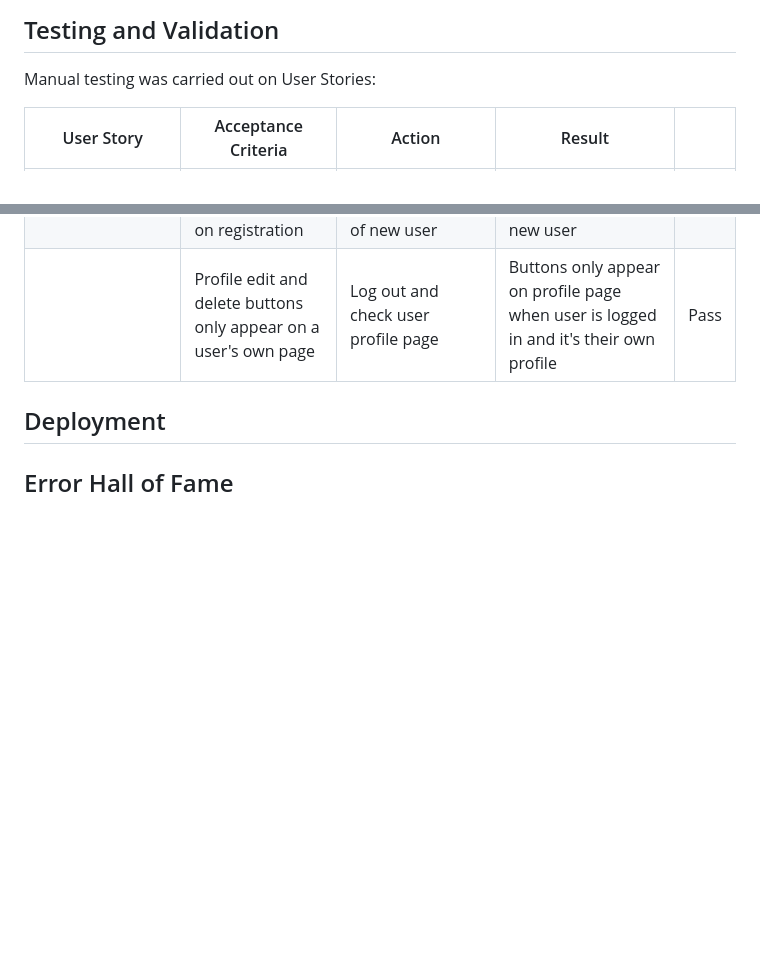
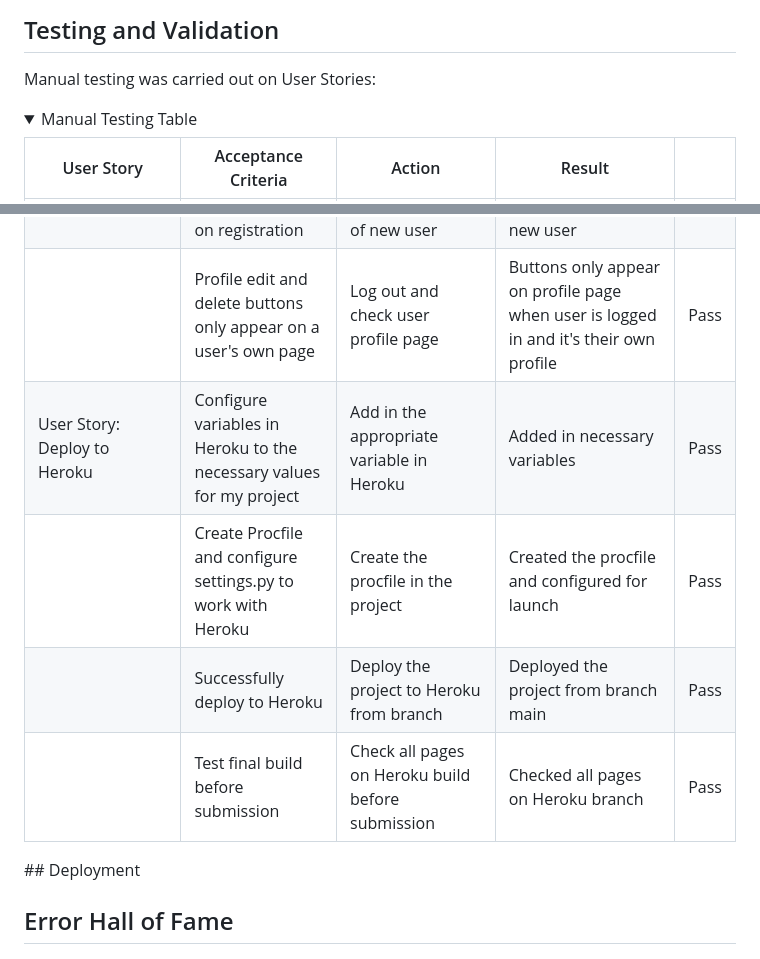
Before and after one commit to carlalennon/generation-knit-2.0, a Markdown page: README.md, 2 parts joined by grey strips. Drawn GitHub-style; folded sections open; blank space fills up the shorter version.

Commit message:
Add final testing table to readme

```diff
--- a/README.md
+++ b/README.md
@@ -196,6 +196,9 @@ I used a small amount of custom CSS to style certain aspects of my project. To s
 
 Manual testing was carried out on User Stories:
 
+<details>
+  <summary> Manual Testing Table </summary>
+
 | User Story                      | Acceptance Criteria                                                                | Action                                                                                                  | Result                                                                                                                                    |      |
 |---------------------------------|------------------------------------------------------------------------------------|---------------------------------------------------------------------------------------------------------|-------------------------------------------------------------------------------------------------------------------------------------------|------|
 | Upload a Pattern                | Users can upload a pattern when logged in                                          | Upload a pattern to the site when logged in                                                             | I can upload a pattern to Generation Knit                                                                                                 | Pass |
@@ -237,6 +240,11 @@ Manual testing was carried out on User Stories:
 |                                 | User is assigned a temporary user icon on registration                             | Check that new profile has temp icon assigned                                                           | New user has temp icon assigned                                                                                                           | Pass |
 |                                 | User is assigned a Profile object on registration                                  | Go to profile page on creation of new user                                                              | There is a new profile page for my new user                                                                                               | Pass |
 |                                 | Profile edit and delete buttons only appear on a user's own page                   | Log out and check user profile page                                                                     | Buttons only appear on profile page when user is logged in and it's their own profile                                                     | Pass |
+| User Story: Deploy to Heroku    | Configure variables in Heroku to the necessary values for my project               | Add in the appropriate variable in Heroku                                                               | Added in necessary variables                                                                                                              | Pass |
+|                                 | Create Procfile and configure settings.py to work with Heroku                      | Create the procfile in the project                                                                      | Created the procfile and configured for launch                                                                                            | Pass |
+|                                 | Successfully deploy to Heroku                                                      | Deploy the project to Heroku from branch                                                                | Deployed the project from branch main                                                                                                     | Pass |
+|                                 | Test final build before submission                                                 | Check all pages on Heroku build before submission                                                       | Checked all pages on Heroku branch                                                                                                        | Pass |
+</details>
 ## Deployment
 
 
```
